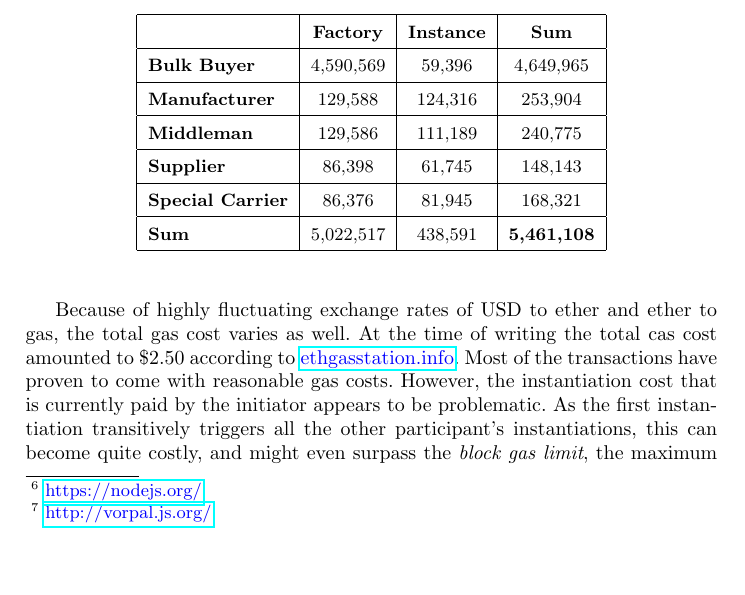
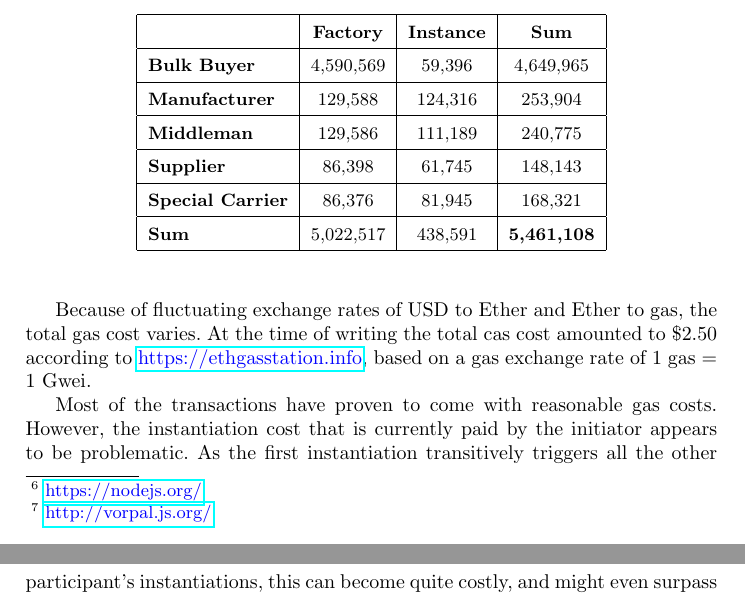
Before and after one commit to p-otto/Armadillo, a LaTeX paper (paper/paper.tex): part of page 13 of 15 before the commit and two parts of pages 13 and 14 of 16 after it, the two joined at a grey line, cut so that both start at the same text, the shorter picture padded with empty space. Compiled offline with pdfLaTeX.

Commit message:
Minor stuff

```diff
--- a/paper/paper.tex
+++ b/paper/paper.tex
@@ -444,7 +444,10 @@ We measured the gas used for each transaction that is executed by the Armadillo
 		\hline \textbf{Sum}             & 5,022,517        & 438,591           & \textbf{5,461,108} \\ \hline
 	\end{tabular}
 \end{table}
-Because of highly fluctuating exchange rates of USD to ether and ether to gas, the total gas cost varies as well. At the time of writing the total cas cost amounted to \$2.50 according to \url{ethgasstation.info}.
+
+Because of fluctuating exchange rates of USD to Ether and Ether to gas, the total gas cost varies.
+At the time of writing the total cas cost amounted to \$2.50 according to \url{https://ethgasstation.info}, based on a gas exchange rate of 1 gas = 1 Gwei.
+
 Most of the transactions have proven to come with reasonable gas costs.
 However, the instantiation cost that is currently paid by the initiator appears to be problematic.
 As the first instantiation transitively triggers all the other participant's instantiations, this can become quite costly, and might even surpass the \emph{block gas limit}, the maximum amount of gas that can be spent per new block, depending on the number of participants involved.
```
